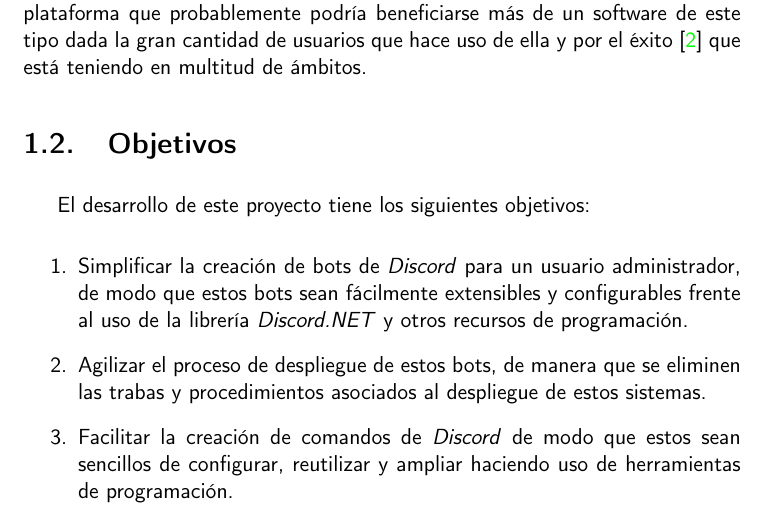
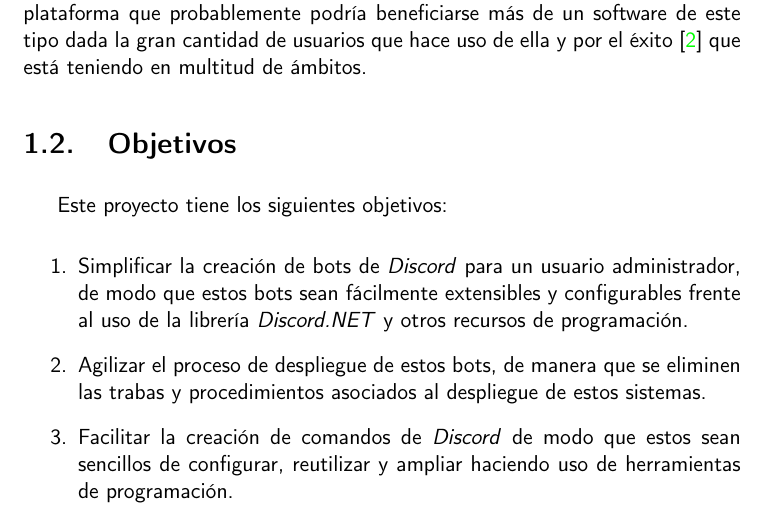
Before and after one commit to harvestcore/matroos, a LaTeX book (doc/tex/proyecto.tex, which reads doc/tex/secciones/01_introduccion.tex): part of page 18 of 31, cut so that both start at the same text. Compiled offline with pdfLaTeX.

Commit message:
#37 typo

```diff
--- a/doc/tex/secciones/01_introduccion.tex
+++ b/doc/tex/secciones/01_introduccion.tex
@@ -59,7 +59,7 @@ Aunque este problema suele ser general para todas las herramientas que permiten
 
 \section{Objetivos}
 
-El desarrollo de este proyecto tiene los siguientes objetivos:
+Este proyecto tiene los siguientes objetivos:
 
 \begin{enumerate}
 	\item Simplificar la creación de bots de \textit{Discord} para un usuario administrador, de modo que estos bots sean fácilmente extensibles y configurables frente al uso de la librería \textit{Discord.NET} y otros recursos de programación.
```
